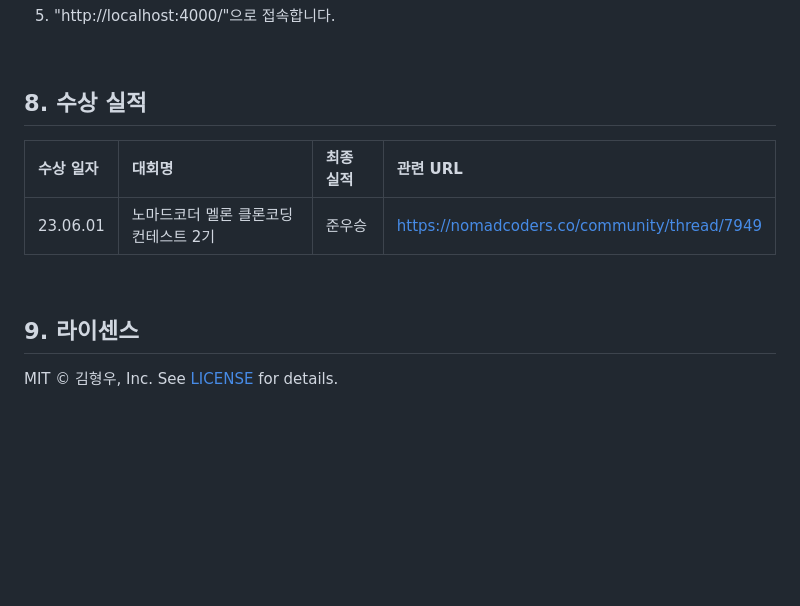
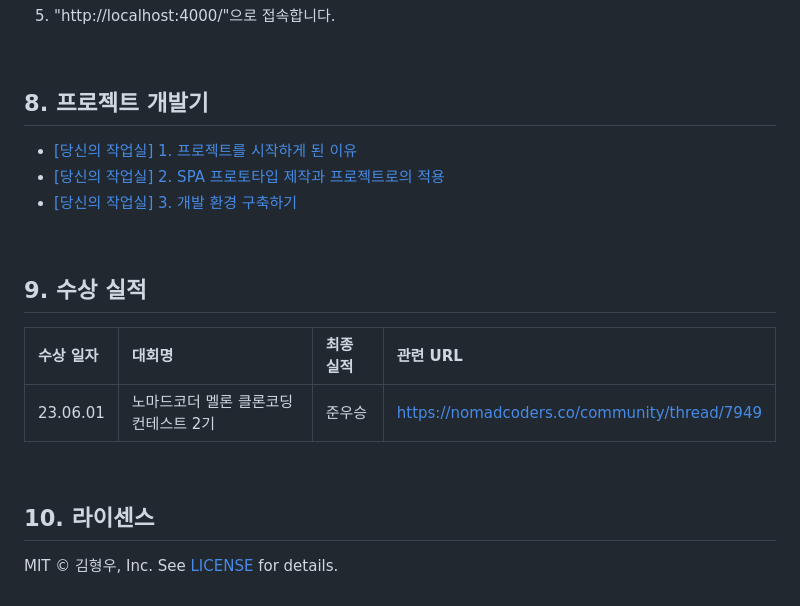
Before and after one commit to ha-il/project-pixel, a Markdown page: README.md, the part around the change. Rendered like a GitHub page; blank space fills up the shorter version.

Commit message:
docs: Add development journal to README.md

```diff
--- a/README.md
+++ b/README.md
@@ -172,12 +172,19 @@
 
 <br/>
 
-## 8. 수상 실적
+## 8. 프로젝트 개발기
+- [[당신의 작업실] 1. 프로젝트를 시작하게 된 이유](https://ha-il.github.io/side-project/project-pixel/1-motive/)
+- [[당신의 작업실] 2. SPA 프로토타입 제작과 프로젝트로의 적용](https://ha-il.github.io/side-project/project-pixel/2-prototype/)
+- [[당신의 작업실] 3. 개발 환경 구축하기](https://ha-il.github.io/side-project/project-pixel/3-boiler-plate/)
+
+<br/>
+
+## 9. 수상 실적
 | 수상 일자 | 대회명 | 최종 실적 | 관련 URL |
 | :- | :- | :- | :- |
 | 23.06.01  | 노마드코더 멜론 클론코딩 컨테스트 2기 | 준우승 | https://nomadcoders.co/community/thread/7949 |
 
 <br/>
 
-## 9. 라이센스
+## 10. 라이센스
 MIT © 김형우, Inc. See [LICENSE](./LICENSE) for details.
```
